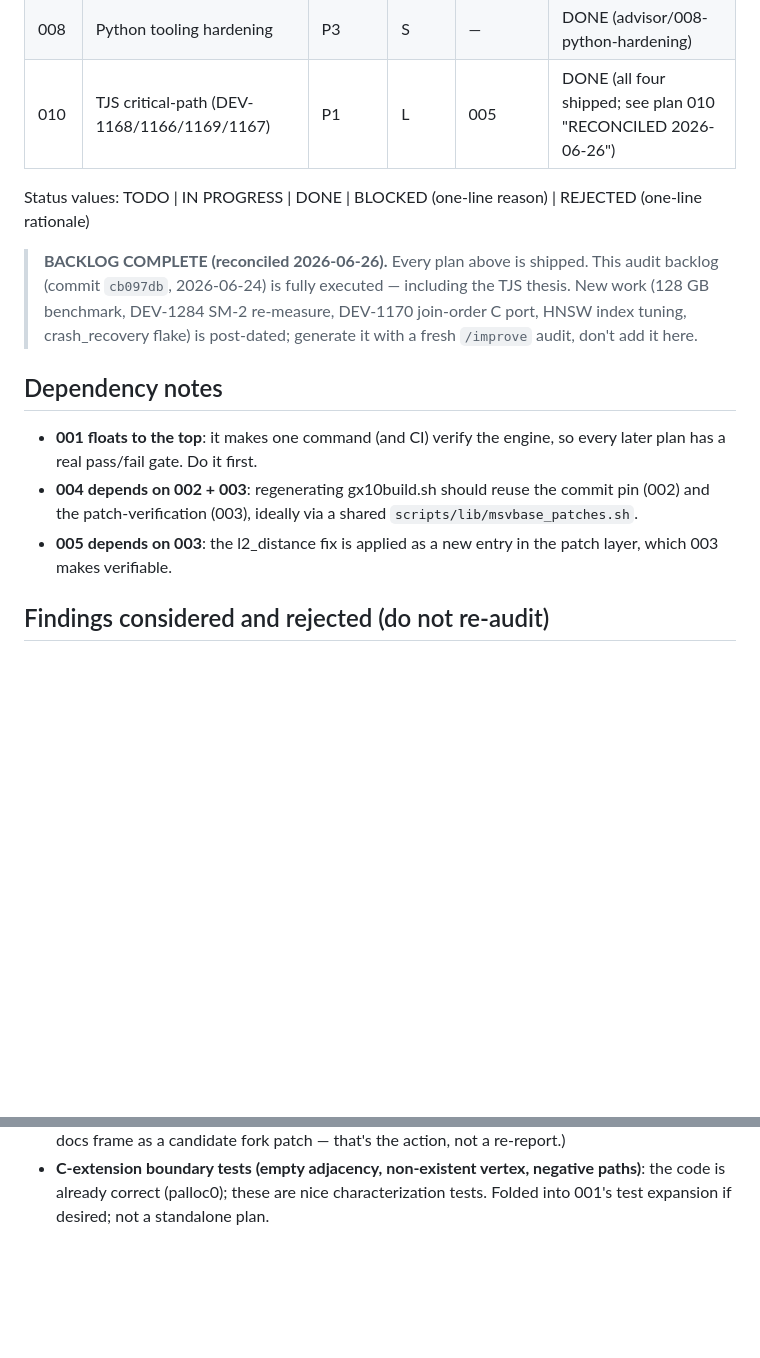
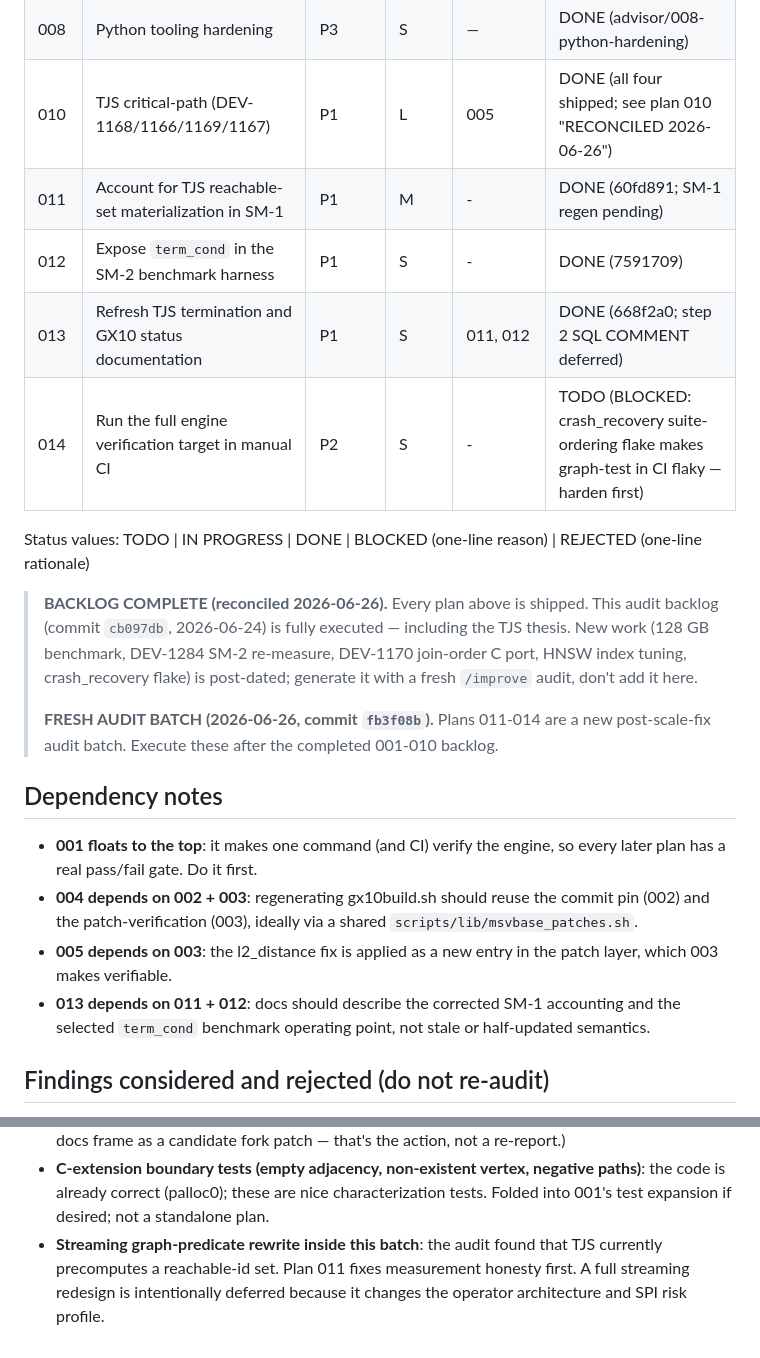
Before and after one commit to ConsultingFuture4200/tridb, a Markdown page: plans/README.md, 2 parts joined by grey strips. GitHub-like rendering; blank space fills up the shorter version.

Commit message:
docs(plans): mark 011/012/013 done; flag 014 blocked on crash_recovery flake

```diff
--- a/plans/README.md
+++ b/plans/README.md
@@ -21,6 +21,10 @@ MSVBASE source except through the build scripts' patch layer.
 | 007 | Integrity-check build downloads | P2 | M | — | DONE (advisor/007-download-integrity) |
 | 008 | Python tooling hardening | P3 | S | — | DONE (advisor/008-python-hardening) |
 | 010 | TJS critical-path (DEV-1168/1166/1169/1167) | P1 | L | 005 | DONE (all four shipped; see plan 010 "RECONCILED 2026-06-26") |
+| 011 | Account for TJS reachable-set materialization in SM-1 | P1 | M | - | DONE (60fd891; SM-1 regen pending) |
+| 012 | Expose `term_cond` in the SM-2 benchmark harness | P1 | S | - | DONE (7591709) |
+| 013 | Refresh TJS termination and GX10 status documentation | P1 | S | 011, 012 | DONE (668f2a0; step 2 SQL COMMENT deferred) |
+| 014 | Run the full engine verification target in manual CI | P2 | S | - | TODO (BLOCKED: crash_recovery suite-ordering flake makes graph-test in CI flaky — harden first) |
 
 Status values: TODO | IN PROGRESS | DONE | BLOCKED (one-line reason) | REJECTED (one-line rationale)
 
@@ -28,6 +32,9 @@ Status values: TODO | IN PROGRESS | DONE | BLOCKED (one-line reason) | REJECTED
 > backlog (commit `cb097db`, 2026-06-24) is fully executed — including the TJS thesis. New work
 > (128 GB benchmark, DEV-1284 SM-2 re-measure, DEV-1170 join-order C port, HNSW index tuning,
 > crash_recovery flake) is post-dated; generate it with a fresh `/improve` audit, don't add it here.
+>
+> **FRESH AUDIT BATCH (2026-06-26, commit `fb3f08b`).** Plans 011-014 are a new
+> post-scale-fix audit batch. Execute these after the completed 001-010 backlog.
 
 ## Dependency notes
 
@@ -37,6 +44,8 @@ Status values: TODO | IN PROGRESS | DONE | BLOCKED (one-line reason) | REJECTED
   and the patch-verification (003), ideally via a shared `scripts/lib/msvbase_patches.sh`.
 - **005 depends on 003**: the l2_distance fix is applied as a new entry in the patch layer,
   which 003 makes verifiable.
+- **013 depends on 011 + 012**: docs should describe the corrected SM-1 accounting and the
+  selected `term_cond` benchmark operating point, not stale or half-updated semantics.
 
 ## Findings considered and rejected (do not re-audit)
 
@@ -55,3 +64,7 @@ Status values: TODO | IN PROGRESS | DONE | BLOCKED (one-line reason) | REJECTED
 - **C-extension boundary tests (empty adjacency, non-existent vertex, negative paths)**: the
   code is already correct (palloc0); these are nice characterization tests. Folded into 001's
   test expansion if desired; not a standalone plan.
+- **Streaming graph-predicate rewrite inside this batch**: the audit found that TJS currently
+  precomputes a reachable-id set. Plan 011 fixes measurement honesty first. A full streaming
+  redesign is intentionally deferred because it changes the operator architecture and SPI risk
+  profile.
```
